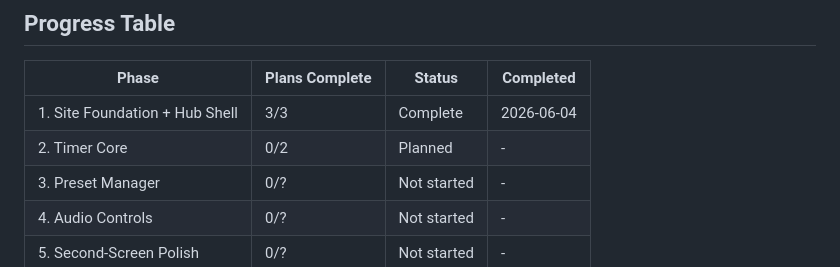
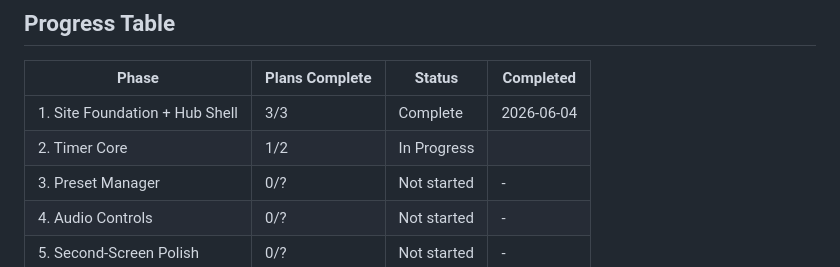
Before and after one commit to kcharkiewicz/kcharkiewicz.github.io, a Markdown page: .planning/ROADMAP.md, the part around one of its changes. Drawn GitHub-style.

```diff
--- a/.planning/ROADMAP.md
+++ b/.planning/ROADMAP.md
@@ -128,7 +128,7 @@ Plans:
 | Phase | Plans Complete | Status | Completed |
 |-------|----------------|--------|-----------|
 | 1. Site Foundation + Hub Shell | 3/3 | Complete    | 2026-06-04 |
-| 2. Timer Core | 0/2 | Planned | - |
+| 2. Timer Core | 1/2 | In Progress|  |
 | 3. Preset Manager | 0/? | Not started | - |
 | 4. Audio Controls | 0/? | Not started | - |
 | 5. Second-Screen Polish | 0/? | Not started | - |
```
Also changed, not shown: other parts of .planning/ROADMAP.md (+1 -1 lines), .planning/STATE.md (+5 -3 lines).
